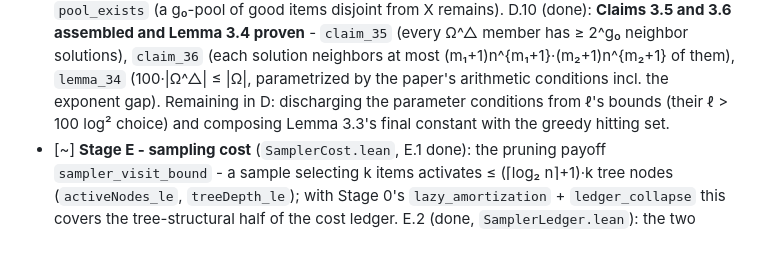
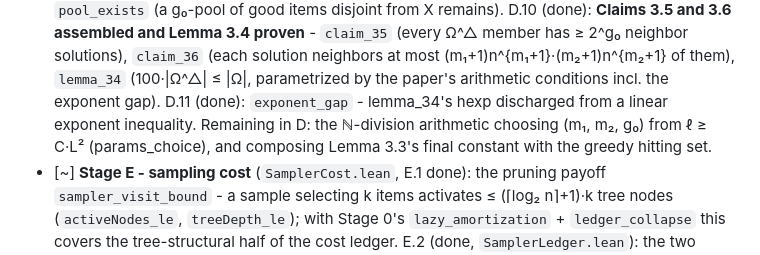
Before and after one commit to liranmarkin/sharp-knapsack, a Markdown page: docs/verification-roadmap.md, the part around the change. Drawn GitHub-style.

Commit message:
Roadmap: D.11 exponent gap done
Co-Authored-By: Claude Fable 5 <noreply@anthropic.com>

```diff
--- a/docs/verification-roadmap.md
+++ b/docs/verification-roadmap.md
@@ -61,9 +61,11 @@ meaningful theorem; later stages depend only on earlier ones.
   ≥ 2^g₀ neighbor solutions), `claim_36` (each solution neighbors at most
   (m₁+1)n^{m₁+1}·(m₂+1)n^{m₂+1} of them), `lemma_34` (100·|Ω^△| ≤ |Ω|,
   parametrized by the paper's arithmetic conditions incl. the exponent
-  gap). Remaining in D: discharging the parameter conditions from ℓ's
-  bounds (their ℓ > 100 log² choice) and composing Lemma 3.3's final
-  constant with the greedy hitting set.
+  gap). D.11 (done): `exponent_gap` -
+  lemma_34's hexp discharged from a linear exponent inequality. Remaining
+  in D: the ℕ-division arithmetic choosing (m₁, m₂, g₀) from ℓ ≥ C·L²
+  (params_choice), and composing Lemma 3.3's final constant with the
+  greedy hitting set.
 - [~] **Stage E - sampling cost** (`SamplerCost.lean`, E.1 done): the
   pruning payoff `sampler_visit_bound` - a sample selecting k items
   activates ≤ (⌈log₂ n⌉+1)·k tree nodes (`activeNodes_le`, `treeDepth_le`);
```
